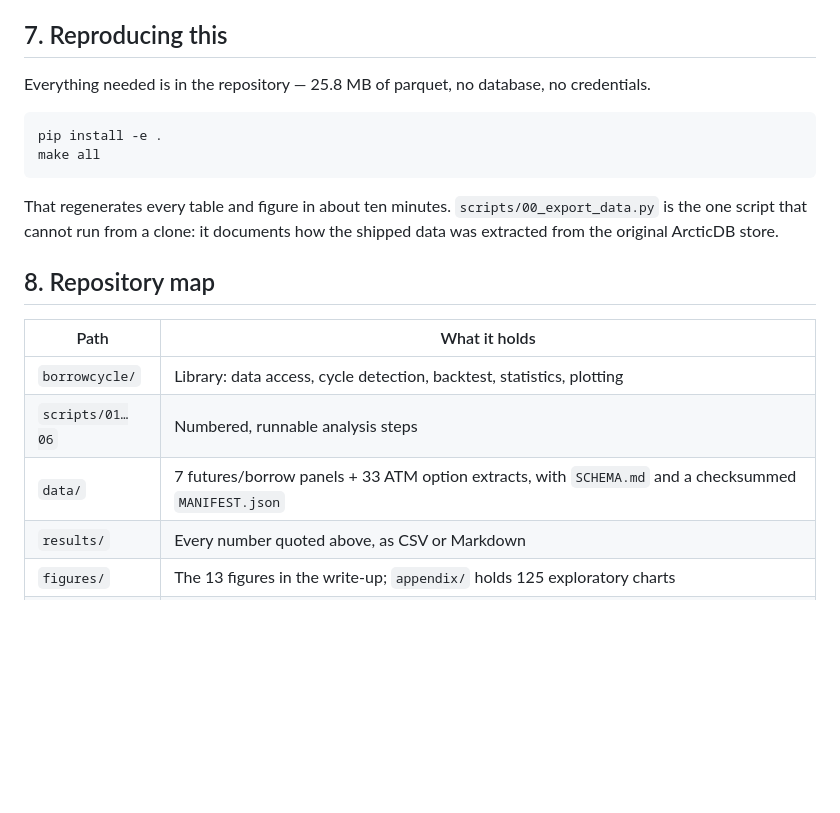
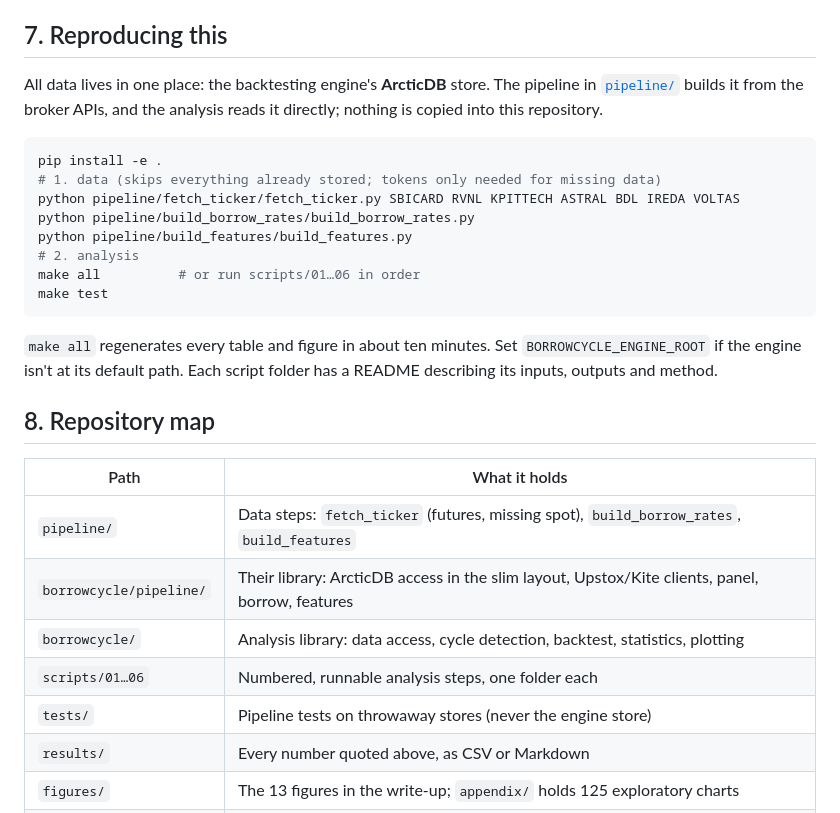
Before and after one commit to CommitKnit/borrow-rate-cycle, a Markdown page: README.md, the part around the change. GitHub-like rendering; blank space fills up the shorter version.

````diff
--- a/README.md
+++ b/README.md
@@ -177,25 +177,34 @@ here.
 
 ## 7. Reproducing this
 
-Everything needed is in the repository — 25.8 MB of parquet, no database, no
-credentials.
+All data lives in one place: the backtesting engine's **ArcticDB** store. The
+pipeline in [`pipeline/`](pipeline/) builds it from the broker APIs, and the
+analysis reads it directly; nothing is copied into this repository.
 
 ```bash
 pip install -e .
-make all
+# 1. data (skips everything already stored; tokens only needed for missing data)
+python pipeline/fetch_ticker/fetch_ticker.py SBICARD RVNL KPITTECH ASTRAL BDL IREDA VOLTAS
+python pipeline/build_borrow_rates/build_borrow_rates.py
+python pipeline/build_features/build_features.py
+# 2. analysis
+make all          # or run scripts/01…06 in order
+make test
 ```
 
-That regenerates every table and figure in about ten minutes.
-`scripts/00_export_data.py` is the one script that cannot run from a clone: it
-documents how the shipped data was extracted from the original ArcticDB store.
+`make all` regenerates every table and figure in about ten minutes. Set
+`BORROWCYCLE_ENGINE_ROOT` if the engine isn't at its default path. Each script
+folder has a README describing its inputs, outputs and method.
 
 ## 8. Repository map
 
 | Path | What it holds |
 |---|---|
-| `borrowcycle/` | Library: data access, cycle detection, backtest, statistics, plotting |
-| `scripts/01…06` | Numbered, runnable analysis steps |
-| `data/` | 7 futures/borrow panels + 33 ATM option extracts, with `SCHEMA.md` and a checksummed `MANIFEST.json` |
+| `pipeline/` | Data steps: `fetch_ticker` (futures, missing spot), `build_borrow_rates`, `build_features` |
+| `borrowcycle/pipeline/` | Their library: ArcticDB access in the slim layout, Upstox/Kite clients, panel, borrow, features |
+| `borrowcycle/` | Analysis library: data access, cycle detection, backtest, statistics, plotting |
+| `scripts/01…06` | Numbered, runnable analysis steps, one folder each |
+| `tests/` | Pipeline tests on throwaway stores (never the engine store) |
 | `results/` | Every number quoted above, as CSV or Markdown |
 | `figures/` | The 13 figures in the write-up; `appendix/` holds 125 exploratory charts |
 | `docs/` | Mechanism, anatomy, results, negative results, limitations, data dictionary, provenance |
````
Also changed, not shown: docs/06_data_dictionary.md (+77 -92 lines), docs/07_provenance.md (+19 -14 lines).
